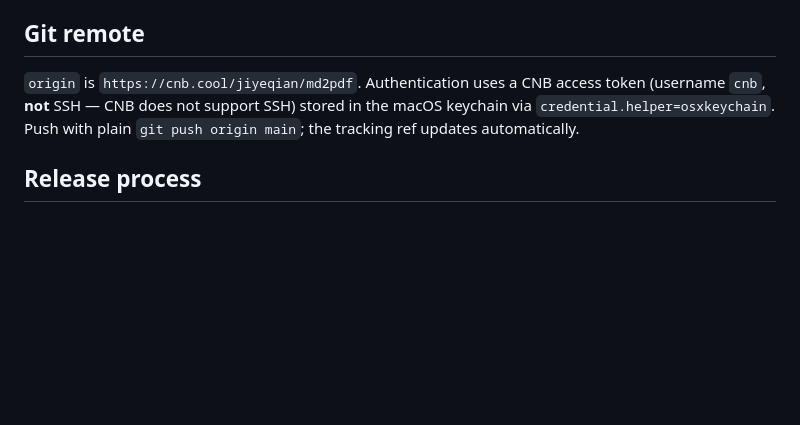
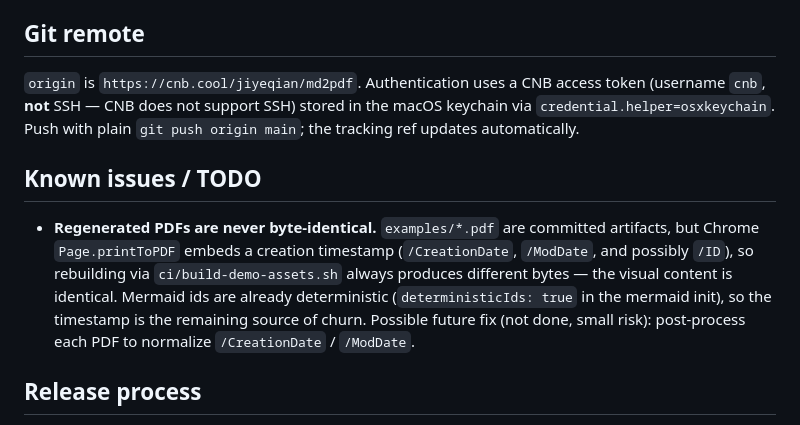
Before and after one commit to jiyeqian/md2pdf, a Markdown page: CODEBUDDY.md, the part around the change. GitHub-like rendering; blank space fills up the shorter version.

Commit message:
docs: 记录待处理问题（重建 PDF 因创建时间戳字节不稳定）

```diff
--- a/CODEBUDDY.md
+++ b/CODEBUDDY.md
@@ -55,6 +55,11 @@ Pipeline: `Markdown --(marked)--> HTML --(shell.html + base.css + theme-*.css)--
 
 `origin` is `https://cnb.cool/jiyeqian/md2pdf`. Authentication uses a CNB access token (username `cnb`, **not** SSH — CNB does not support SSH) stored in the macOS keychain via `credential.helper=osxkeychain`. Push with plain `git push origin main`; the tracking ref updates automatically.
 
+## Known issues / TODO
+
+- **Regenerated PDFs are never byte-identical.** `examples/*.pdf` are committed artifacts, but Chrome `Page.printToPDF` embeds a creation timestamp (`/CreationDate`, `/ModDate`, and possibly `/ID`), so rebuilding via `ci/build-demo-assets.sh` always produces different bytes — the visual content is identical. Mermaid ids are already deterministic (`deterministicIds: true` in the mermaid init), so the timestamp is the remaining source of churn. Possible future fix (not done, small risk): post-process each PDF to normalize `/CreationDate` / `/ModDate`.
+
+
 ## Release process
 
 Bump `VERSION` and `package.json` version together, then tag and push — CNB CI publishes to npm on tag_push:
```
